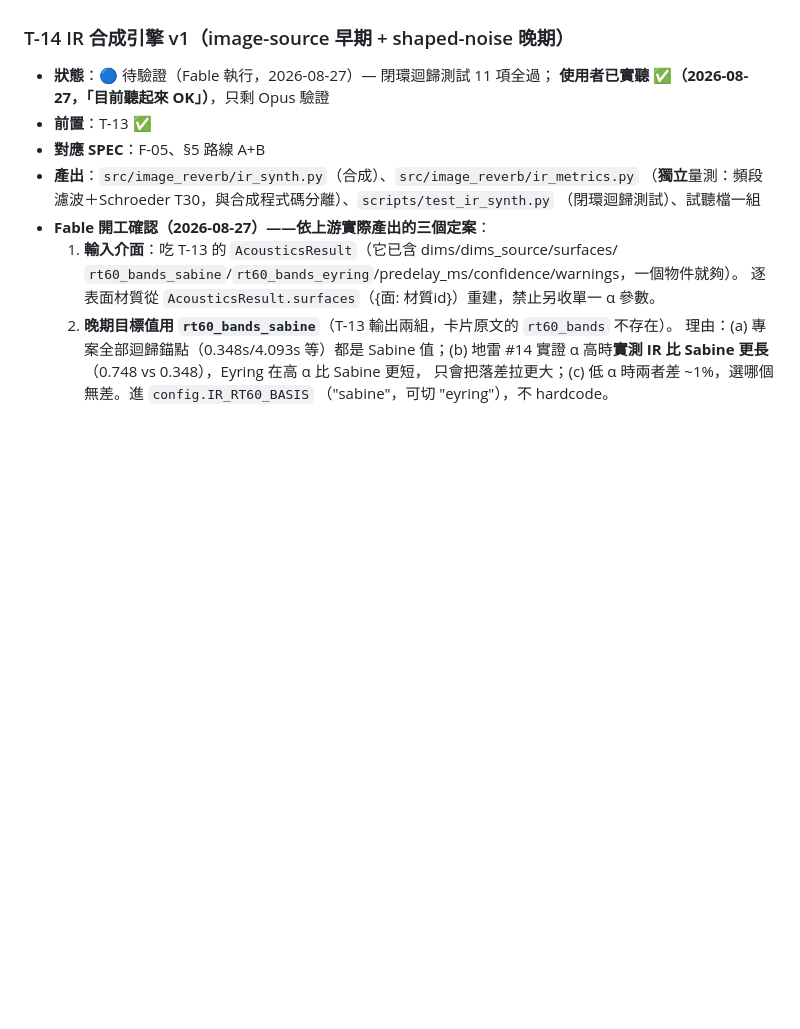
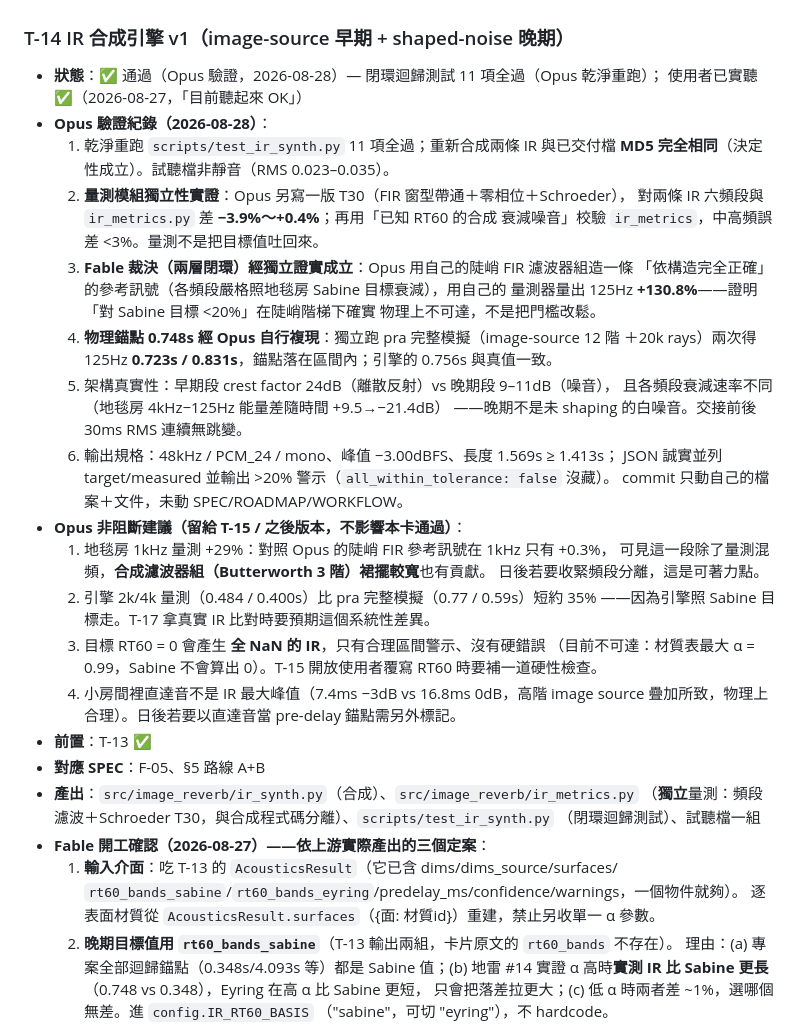
Before and after one commit to musicersho/Image-Reverb, a Markdown page: TASKS.md, the part around the change. Rendered like a GitHub page; blank space fills up the shorter version.

Commit message:
T-14: 驗證通過
Opus 驗證（2026-08-28）：乾淨重跑閉環測試 11 項全過、重新合成的 IR 與已交付檔
MD5 相同；另寫獨立 T30（FIR 零相位＋Schroeder）交叉比對 ir_metrics 差 −3.9%～+0.4%；
自行複現 pra 完整模擬（12 階＋20k rays）得 125Hz 0.723/0.831s，證實 T-12 錨點 0.748s
與 Fable 兩層閉環裁決成立；早期/晚期 crest factor 24dB vs 9–11dB 證實晚期非白噪音直貼。
另記四項非阻斷建議給 T-15。

Co-Authored-By: Claude Opus 5 <noreply@anthropic.com>

```diff
--- a/TASKS.md
+++ b/TASKS.md
@@ -1050,8 +1050,38 @@
      「上游透傳、不重新命名」才是對的），且已在交接筆記主動揭露，不算偏離規格。
 
 ### T-14 IR 合成引擎 v1（image-source 早期 + shaped-noise 晚期）
-- **狀態**：🔵 待驗證（Fable 執行，2026-08-27）— 閉環迴歸測試 11 項全過；
-  **使用者已實聽 ✅（2026-08-27，「目前聽起來 OK」）**，只剩 Opus 驗證
+- **狀態**：✅ 通過（Opus 驗證，2026-08-28）— 閉環迴歸測試 11 項全過（Opus 乾淨重跑）；
+  使用者已實聽 ✅（2026-08-27，「目前聽起來 OK」）
+- **Opus 驗證紀錄（2026-08-28）**：
+  1. 乾淨重跑 `scripts/test_ir_synth.py` 11 項全過；重新合成兩條 IR 與已交付檔
+     **MD5 完全相同**（決定性成立）。試聽檔非靜音（RMS 0.023–0.035）。
+  2. **量測模組獨立性實證**：Opus 另寫一版 T30（FIR 窗型帶通＋零相位＋Schroeder），
+     對兩條 IR 六頻段與 `ir_metrics.py` 差 **−3.9%～+0.4%**；再用「已知 RT60 的合成
+     衰減噪音」校驗 `ir_metrics`，中高頻誤差 <3%。量測不是把目標值吐回來。
+  3. **Fable 裁決（兩層閉環）經獨立證實成立**：Opus 用自己的陡峭 FIR 濾波器組造一條
+     「依構造完全正確」的參考訊號（各頻段嚴格照地毯房 Sabine 目標衰減），用自己的
+     量測器量出 125Hz **+130.8%**——證明「對 Sabine 目標 <20%」在陡峭階梯下確實
+     物理上不可達，不是把門檻改鬆。
+  4. **物理錨點 0.748s 經 Opus 自行複現**：獨立跑 pra 完整模擬（image-source 12 階
+     ＋20k rays）兩次得 125Hz **0.723s / 0.831s**，錨點落在區間內；引擎的 0.756s
+     與真值一致。
+  5. 架構真實性：早期段 crest factor 24dB（離散反射）vs 晚期段 9–11dB（噪音），
+     且各頻段衰減速率不同（地毯房 4kHz−125Hz 能量差隨時間 +9.5→−21.4dB）
+     ——晚期不是未 shaping 的白噪音。交接前後 30ms RMS 連續無跳變。
+  6. 輸出規格：48kHz / PCM_24 / mono、峰值 −3.00dBFS、長度 1.569s ≥ 1.413s；
+     JSON 誠實並列 target/measured 並輸出 >20% 警示（`all_within_tolerance: false` 沒藏）。
+     commit 只動自己的檔案＋文件，未動 SPEC/ROADMAP/WORKFLOW。
+- **Opus 非阻斷建議（留給 T-15 / 之後版本，不影響本卡通過）**：
+  1. 地毯房 1kHz 量測 +29%：對照 Opus 的陡峭 FIR 參考訊號在 1kHz 只有 +0.3%，
+     可見這一段除了量測混頻，**合成濾波器組（Butterworth 3 階）裙擺較寬**也有貢獻。
+     日後若要收緊頻段分離，這是可著力點。
+  2. 引擎 2k/4k 量測（0.484 / 0.400s）比 pra 完整模擬（0.77 / 0.59s）短約 35%
+     ——因為引擎照 Sabine 目標走。T-17 拿真實 IR 比對時要預期這個系統性差異。
+  3. 目標 RT60 = 0 會產生 **全 NaN 的 IR**，只有合理區間警示、沒有硬錯誤
+     （目前不可達：材質表最大 α = 0.99，Sabine 不會算出 0）。T-15 開放使用者覆寫
+     RT60 時要補一道硬性檢查。
+  4. 小房間裡直達音不是 IR 最大峰值（7.4ms −3dB vs 16.8ms 0dB，高階 image source
+     疊加所致，物理上合理）。日後若要以直達音當 pre-delay 錨點需另外標記。
 - **前置**：T-13 ✅
 - **對應 SPEC**：F-05、§5 路線 A+B
 - **產出**：`src/image_reverb/ir_synth.py`（合成）、`src/image_reverb/ir_metrics.py`
```
